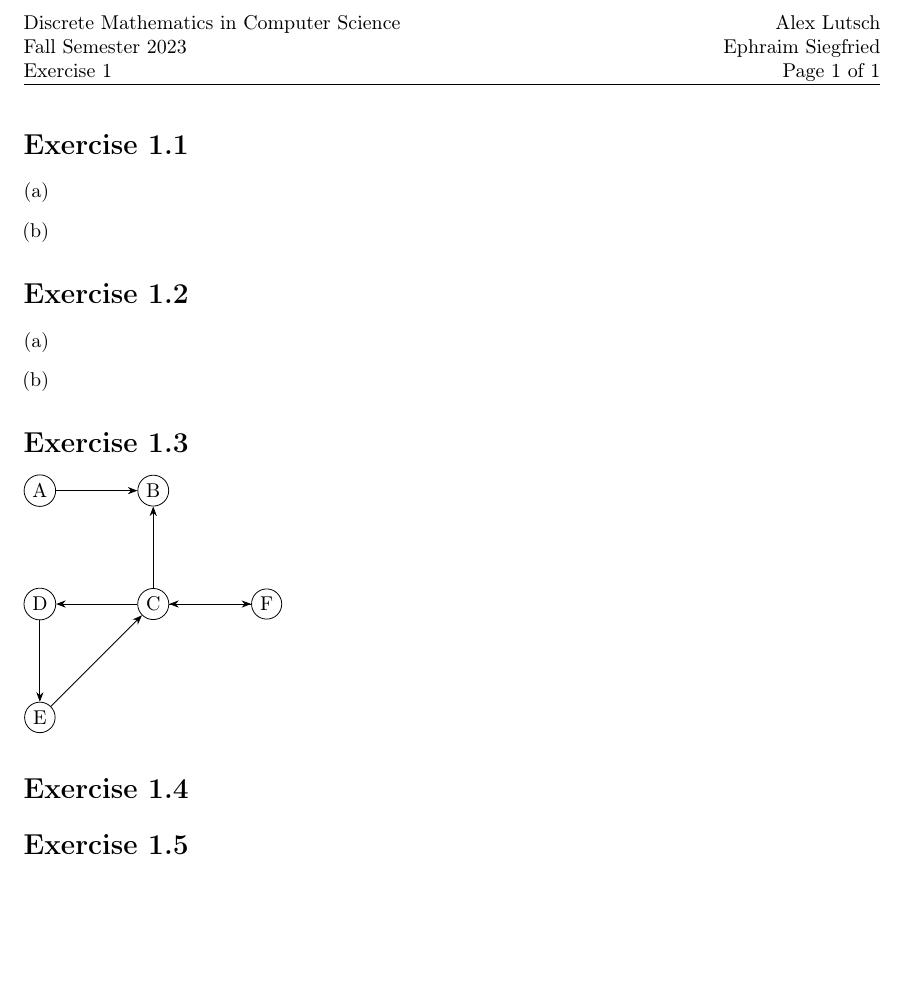
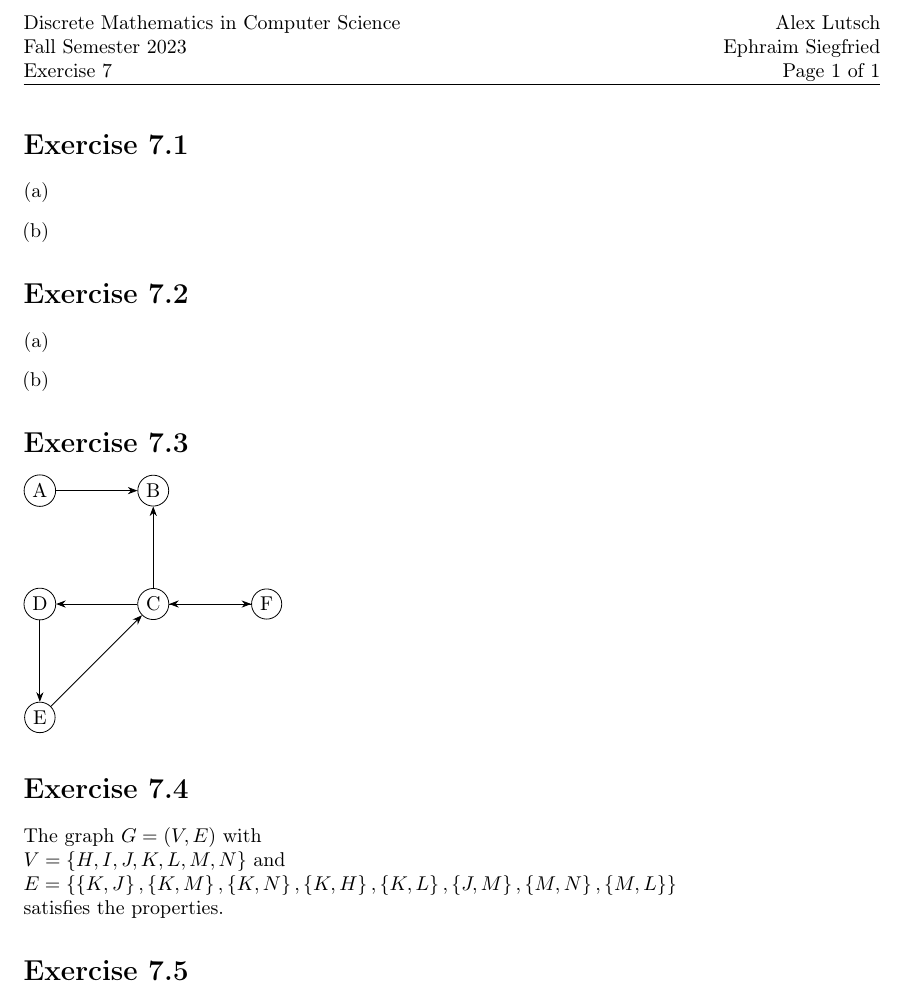
Before and after one commit to EphraimSiegfried/discrete_math, a LaTeX problem sheet (exercises/sheet07/sheet07.tex): part of the page, cut so that both start at the same text, the shorter picture padded with empty space. Compiled offline with pdfLaTeX.

Commit message:
finish ex7.4

```diff
--- a/exercises/sheet07/sheet07.tex
+++ b/exercises/sheet07/sheet07.tex
@@ -34,7 +34,7 @@
 \newcommand{\authorname}{Alex Lutsch\\Ephraim Siegfried }
 \newcommand{\semester}{Fall Semester 2023}
 \newcommand{\course}{Discrete Mathematics in Computer Science}
-\newcommand{\homeworkNumber}{1}
+\newcommand{\homeworkNumber}{7}
 
 
 \begin{document}
@@ -80,6 +80,10 @@
 
 
 \section*{Exercise \homeworkNumber.4}
+The graph \( G = (V,E) \) with \\
+\( V = \left\{ H, I, J, K, L, M, N  \right\}  \) and \\
+\( \allowbreak E = \left\{ \left\{ K, J \right\}, \left\{ K,M \right\}, \left\{ K,N \right\}, \left\{ K,H \right\}, \left\{ K,L \right\}, \left\{ J,M \right\}, \left\{ M,N \right\}, \left\{ M,L \right\}   \right\} \) \\
+satisfies the properties.
 
 
 
```
Also changed, not shown: exercises/sheet07/sheet07.pdf.
